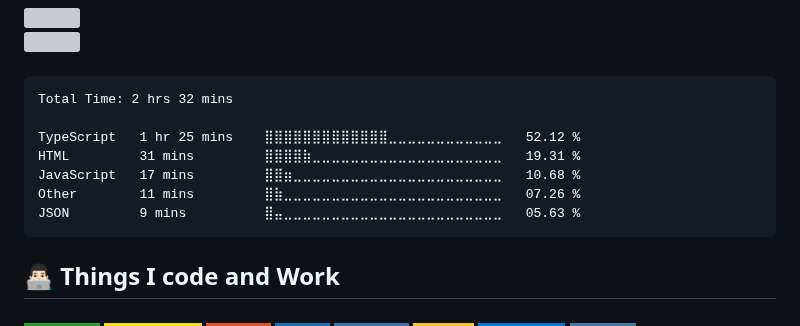
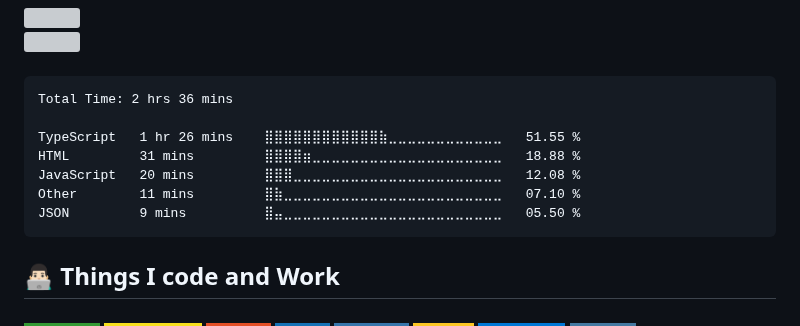
Before and after one commit to pedrozun/pedrozun, a Markdown page: README.md, the part around the change. Drawn GitHub-style; badges without logos; grey boxes are pictures that could not be loaded.

Commit message:
Updated waka-readme graph with new metrics

````diff
--- a/README.md
+++ b/README.md
@@ -24,13 +24,13 @@
 <!--START_SECTION:waka-->
 
 ```txt
-Total Time: 2 hrs 32 mins
+Total Time: 2 hrs 36 mins
 
-TypeScript   1 hr 25 mins    ⣿⣿⣿⣿⣿⣿⣿⣿⣿⣿⣿⣿⣿⣀⣀⣀⣀⣀⣀⣀⣀⣀⣀⣀⣀   52.12 %
-HTML         31 mins         ⣿⣿⣿⣿⣷⣀⣀⣀⣀⣀⣀⣀⣀⣀⣀⣀⣀⣀⣀⣀⣀⣀⣀⣀⣀   19.31 %
-JavaScript   17 mins         ⣿⣿⣶⣀⣀⣀⣀⣀⣀⣀⣀⣀⣀⣀⣀⣀⣀⣀⣀⣀⣀⣀⣀⣀⣀   10.68 %
-Other        11 mins         ⣿⣷⣀⣀⣀⣀⣀⣀⣀⣀⣀⣀⣀⣀⣀⣀⣀⣀⣀⣀⣀⣀⣀⣀⣀   07.26 %
-JSON         9 mins          ⣿⣤⣀⣀⣀⣀⣀⣀⣀⣀⣀⣀⣀⣀⣀⣀⣀⣀⣀⣀⣀⣀⣀⣀⣀   05.63 %
+TypeScript   1 hr 26 mins    ⣿⣿⣿⣿⣿⣿⣿⣿⣿⣿⣿⣿⣷⣀⣀⣀⣀⣀⣀⣀⣀⣀⣀⣀⣀   51.55 %
+HTML         31 mins         ⣿⣿⣿⣿⣶⣀⣀⣀⣀⣀⣀⣀⣀⣀⣀⣀⣀⣀⣀⣀⣀⣀⣀⣀⣀   18.88 %
+JavaScript   20 mins         ⣿⣿⣿⣀⣀⣀⣀⣀⣀⣀⣀⣀⣀⣀⣀⣀⣀⣀⣀⣀⣀⣀⣀⣀⣀   12.08 %
+Other        11 mins         ⣿⣷⣀⣀⣀⣀⣀⣀⣀⣀⣀⣀⣀⣀⣀⣀⣀⣀⣀⣀⣀⣀⣀⣀⣀   07.10 %
+JSON         9 mins          ⣿⣤⣀⣀⣀⣀⣀⣀⣀⣀⣀⣀⣀⣀⣀⣀⣀⣀⣀⣀⣀⣀⣀⣀⣀   05.50 %
 ```
 
 <!--END_SECTION:waka-->
````
